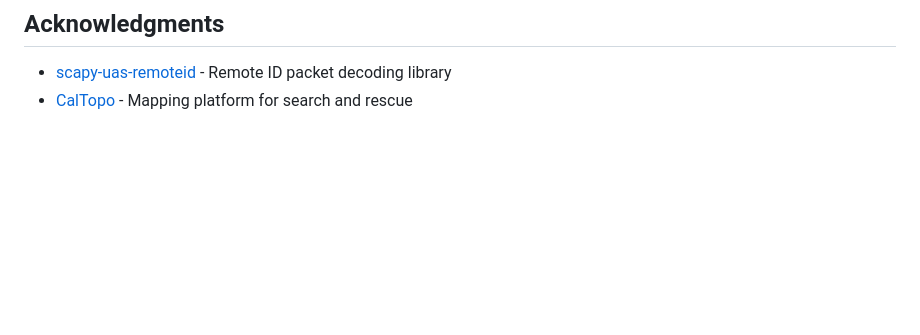
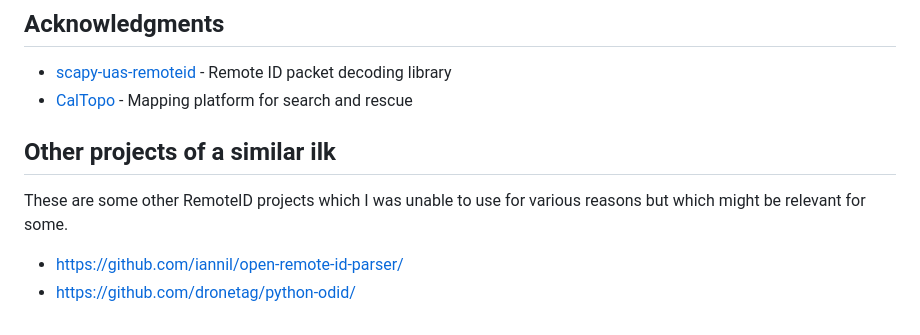
Before and after one commit to heytensai/remoteid-caltopo-tracker, a Markdown page: README.md, the part around the change. Drawn GitHub-style; blank space fills up the shorter version.

Commit message:
add links to some other projects

```diff
--- a/README.md
+++ b/README.md
@@ -191,3 +191,10 @@ See [LICENSE](LICENSE) for details.
 
 - [scapy-uas-remoteid](https://github.com/aeburriel/scapy-uas-remoteid/) - Remote ID packet decoding library
 - [CalTopo](https://caltopo.com/) - Mapping platform for search and rescue
+
+## Other projects of a similar ilk
+
+These are some other RemoteID projects which I was unable to use for various reasons but which might be relevant for some.
+
+- https://github.com/iannil/open-remote-id-parser/
+- https://github.com/dronetag/python-odid/
```
